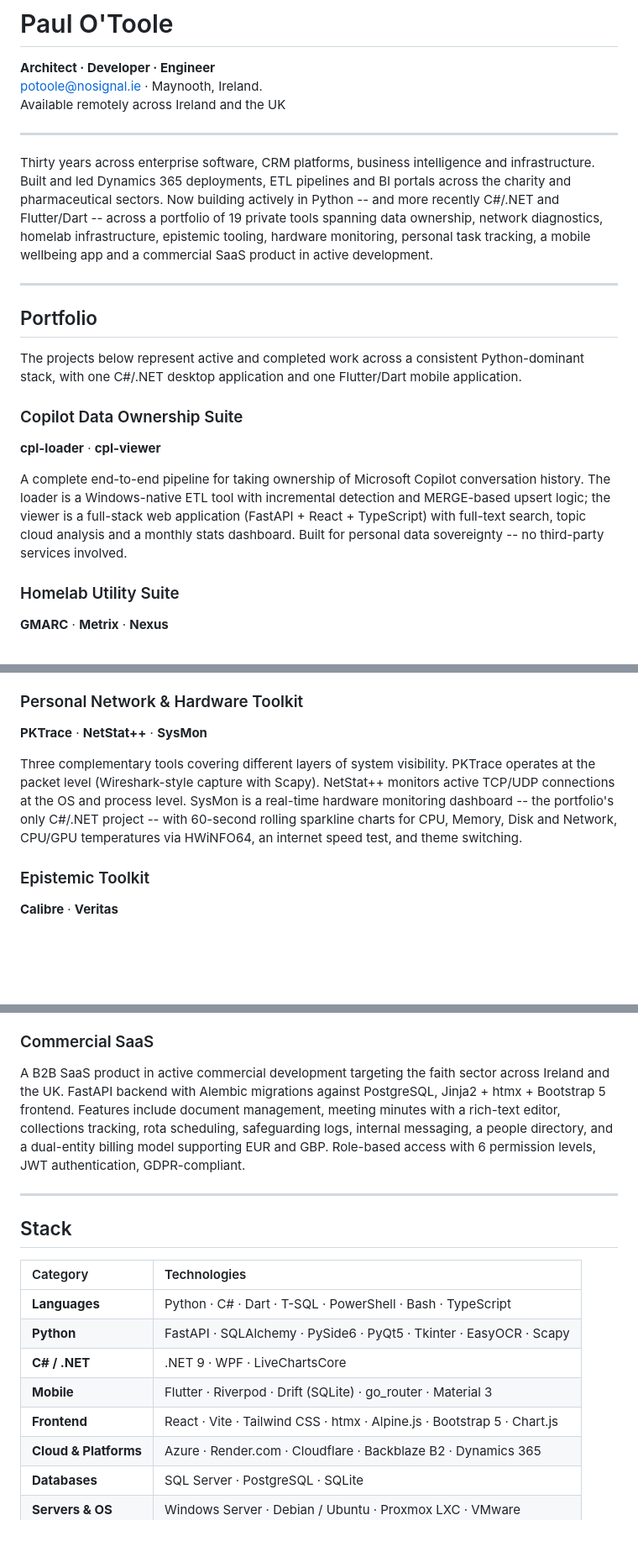
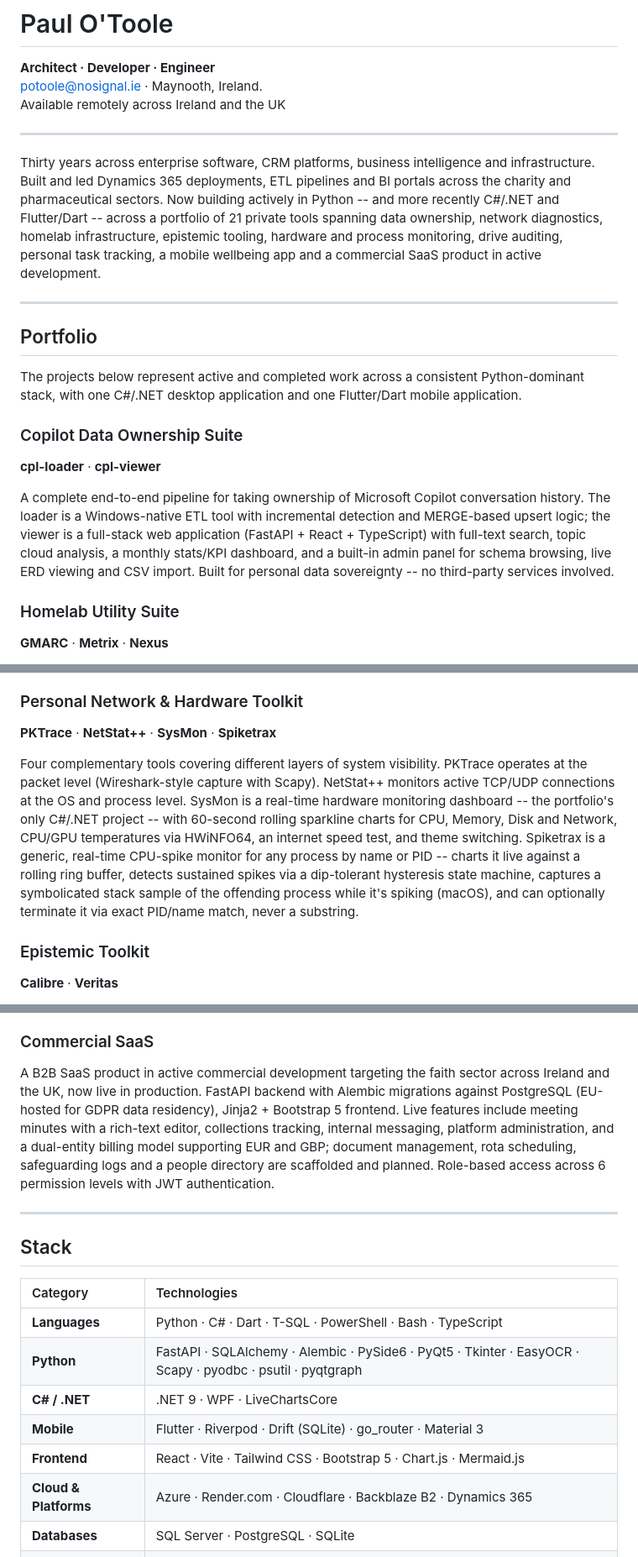
Before and after one commit to otoolepw/otoolepw, a Markdown page: README.md, 3 parts joined by grey strips. Shown at 84% size. Rendered like a GitHub page; blank space fills up the shorter version.

Commit message:
Add Spiketrax, filescan; correct several stale/inaccurate project claims
- Add Spiketrax to Personal Network & Hardware Toolkit (new CPU-spike monitor)
- Add filescan to Standalone Utilities (existing tool, was missing entirely)
- Bump portfolio count 19 -> 21
- Fix cpl-viewer: add shipped admin panel/ERD/CSV-import and KPI dashboard
- Fix Syntrax: was described as working, actually PoC/stalled per its own README
- Fix RecTrax: "analytics engine" -> ingestion engine (analytics is Phase 3+)
- Fix TaskTrax: was "offline copy-paste sync", actually hosted with WebDAV/Nextcloud sync
- Fix Commercial SaaS: remove unshipped features (Documents/Rotas/Safeguarding/
  People are scaffold-only per its own README), drop phantom htmx, soften
  "GDPR-compliant" to the actual EU-hosting/data-residency claim
- Fix Stack table: remove htmx and Alpine.js (unused by any project), add
  pyodbc, Alembic, psutil, pyqtgraph, Mermaid.js (all verified in use)

```diff
--- a/README.md
+++ b/README.md
@@ -6,7 +6,7 @@ Available remotely across Ireland and the UK
 
 ---
 
-Thirty years across enterprise software, CRM platforms, business intelligence and infrastructure. Built and led Dynamics 365 deployments, ETL pipelines and BI portals across the charity and pharmaceutical sectors. Now building actively in Python -- and more recently C#/.NET and Flutter/Dart -- across a portfolio of 19 private tools spanning data ownership, network diagnostics, homelab infrastructure, epistemic tooling, hardware monitoring, personal task tracking, a mobile wellbeing app and a commercial SaaS product in active development.
+Thirty years across enterprise software, CRM platforms, business intelligence and infrastructure. Built and led Dynamics 365 deployments, ETL pipelines and BI portals across the charity and pharmaceutical sectors. Now building actively in Python -- and more recently C#/.NET and Flutter/Dart -- across a portfolio of 21 private tools spanning data ownership, network diagnostics, homelab infrastructure, epistemic tooling, hardware and process monitoring, drive auditing, personal task tracking, a mobile wellbeing app and a commercial SaaS product in active development.
 
 ---
 
@@ -17,7 +17,7 @@ The projects below represent active and completed work across a consistent Pytho
 ### Copilot Data Ownership Suite
 **cpl-loader** · **cpl-viewer**
 
-A complete end-to-end pipeline for taking ownership of Microsoft Copilot conversation history. The loader is a Windows-native ETL tool with incremental detection and MERGE-based upsert logic; the viewer is a full-stack web application (FastAPI + React + TypeScript) with full-text search, topic cloud analysis and a monthly stats dashboard. Built for personal data sovereignty -- no third-party services involved.
+A complete end-to-end pipeline for taking ownership of Microsoft Copilot conversation history. The loader is a Windows-native ETL tool with incremental detection and MERGE-based upsert logic; the viewer is a full-stack web application (FastAPI + React + TypeScript) with full-text search, topic cloud analysis, a monthly stats/KPI dashboard, and a built-in admin panel for schema browsing, live ERD viewing and CSV import. Built for personal data sovereignty -- no third-party services involved.
 
 ### Homelab Utility Suite
 **GMARC** · **Metrix** · **Nexus**
@@ -29,9 +29,9 @@ A complete end-to-end pipeline for taking ownership of Microsoft Copilot convers
 **Nexus** is a self-hosted personal dashboard -- a curated 8×6 tile grid of shortcuts served from a private web server. Features drag-and-drop reorder, right-click tile editing, icon upload, live search and JSON-driven configuration. Mobile is read-only; all edits sync to the server instantly.
 
 ### Personal Network & Hardware Toolkit
-**PKTrace** · **NetStat++** · **SysMon**
+**PKTrace** · **NetStat++** · **SysMon** · **Spiketrax**
 
-Three complementary tools covering different layers of system visibility. PKTrace operates at the packet level (Wireshark-style capture with Scapy). NetStat++ monitors active TCP/UDP connections at the OS and process level. SysMon is a real-time hardware monitoring dashboard -- the portfolio's only C#/.NET project -- with 60-second rolling sparkline charts for CPU, Memory, Disk and Network, CPU/GPU temperatures via HWiNFO64, an internet speed test, and theme switching.
+Four complementary tools covering different layers of system visibility. PKTrace operates at the packet level (Wireshark-style capture with Scapy). NetStat++ monitors active TCP/UDP connections at the OS and process level. SysMon is a real-time hardware monitoring dashboard -- the portfolio's only C#/.NET project -- with 60-second rolling sparkline charts for CPU, Memory, Disk and Network, CPU/GPU temperatures via HWiNFO64, an internet speed test, and theme switching. Spiketrax is a generic, real-time CPU-spike monitor for any process by name or PID -- charts it live against a rolling ring buffer, detects sustained spikes via a dip-tolerant hysteresis state machine, captures a symbolicated stack sample of the offending process while it's spiking (macOS), and can optionally terminate it via exact PID/name match, never a substring.
 
 ### Epistemic Toolkit
 **Calibre** · **Veritas**
@@ -49,7 +49,7 @@ A set of practical tools filling genuine gaps. WordPad++ is a modern multi-tab r
 
 ### Commercial SaaS
 
-A B2B SaaS product in active commercial development targeting the faith sector across Ireland and the UK. FastAPI backend with Alembic migrations against PostgreSQL, Jinja2 + htmx + Bootstrap 5 frontend. Features include document management, meeting minutes with a rich-text editor, collections tracking, rota scheduling, safeguarding logs, internal messaging, a people directory, and a dual-entity billing model supporting EUR and GBP. Role-based access with 6 permission levels, JWT authentication, GDPR-compliant.
+A B2B SaaS product in active commercial development targeting the faith sector across Ireland and the UK, now live in production. FastAPI backend with Alembic migrations against PostgreSQL (EU-hosted for GDPR data residency), Jinja2 + Bootstrap 5 frontend. Live features include meeting minutes with a rich-text editor, collections tracking, internal messaging, platform administration, and a dual-entity billing model supporting EUR and GBP; document management, rota scheduling, safeguarding logs and a people directory are scaffolded and planned. Role-based access across 6 permission levels with JWT authentication.
 
 ---
 
@@ -58,10 +58,10 @@ A B2B SaaS product in active commercial development targeting the faith sector a
 | Category | Technologies |
 |:---|:---|
 | **Languages** | Python · C# · Dart · T-SQL · PowerShell · Bash · TypeScript |
-| **Python** | FastAPI · SQLAlchemy · PySide6 · PyQt5 · Tkinter · EasyOCR · Scapy |
+| **Python** | FastAPI · SQLAlchemy · Alembic · PySide6 · PyQt5 · Tkinter · EasyOCR · Scapy · pyodbc · psutil · pyqtgraph |
 | **C# / .NET** | .NET 9 · WPF · LiveChartsCore |
 | **Mobile** | Flutter · Riverpod · Drift (SQLite) · go_router · Material 3 |
-| **Frontend** | React · Vite · Tailwind CSS · htmx · Alpine.js · Bootstrap 5 · Chart.js |
+| **Frontend** | React · Vite · Tailwind CSS · Bootstrap 5 · Chart.js · Mermaid.js |
 | **Cloud & Platforms** | Azure · Render.com · Cloudflare · Backblaze B2 · Dynamics 365 |
 | **Databases** | SQL Server · PostgreSQL · SQLite |
 | **Servers & OS** | Windows Server · Debian / Ubuntu · Proxmox LXC · VMware |
```
Also changed, not shown: other parts of README.md (+2 -2 lines).
